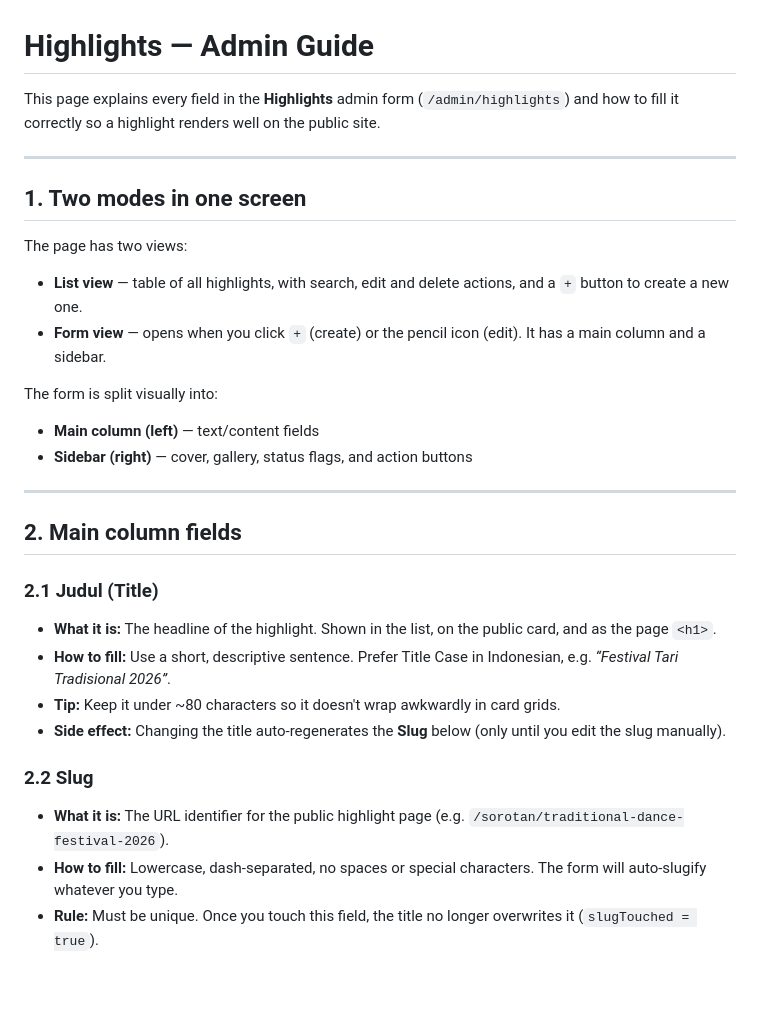
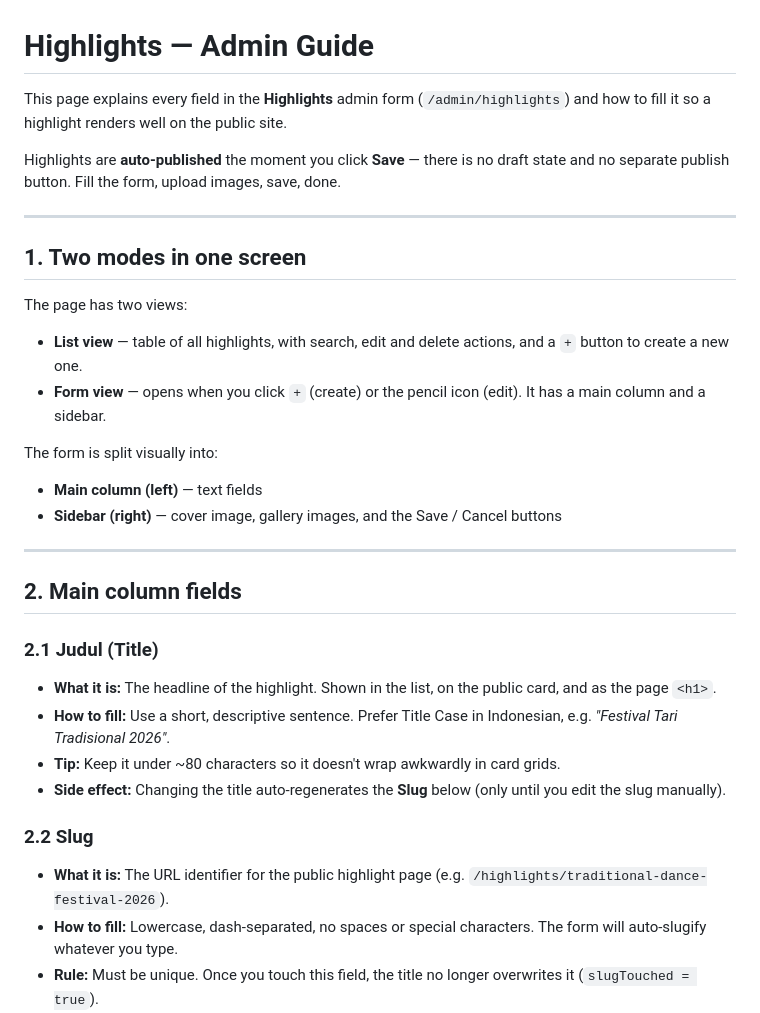
Before and after one commit to HappyRehund/sanggar-pelita-budaya, a Markdown page: docs/admin/HIGHLIGHTS.md, the part around one of its changes. Rendered like a GitHub page; blank space fills up the shorter version.

```diff
--- a/docs/admin/HIGHLIGHTS.md
+++ b/docs/admin/HIGHLIGHTS.md
@@ -1,6 +1,8 @@
 # Highlights — Admin Guide
 
-This page explains every field in the **Highlights** admin form (`/admin/highlights`) and how to fill it correctly so a highlight renders well on the public site.
+This page explains every field in the **Highlights** admin form (`/admin/highlights`) and how to fill it so a highlight renders well on the public site.
+
+Highlights are **auto-published** the moment you click **Save** — there is no draft state and no separate publish button. Fill the form, upload images, save, done.
 
 ---
 
@@ -13,8 +15,8 @@ The page has two views:
 
 The form is split visually into:
 
-- **Main column (left)** — text/content fields
-- **Sidebar (right)** — cover, gallery, status flags, and action buttons
+- **Main column (left)** — text fields
+- **Sidebar (right)** — cover image, gallery images, and the Save / Cancel buttons
 
 ---
 
@@ -23,13 +25,13 @@ The form is split visually into:
 ### 2.1 Judul (Title)
 
 - **What it is:** The headline of the highlight. Shown in the list, on the public card, and as the page `<h1>`.
-- **How to fill:** Use a short, descriptive sentence. Prefer Title Case in Indonesian, e.g. *“Festival Tari Tradisional 2026”*.
+- **How to fill:** Use a short, descriptive sentence. Prefer Title Case in Indonesian, e.g. *"Festival Tari Tradisional 2026"*.
 - **Tip:** Keep it under ~80 characters so it doesn't wrap awkwardly in card grids.
 - **Side effect:** Changing the title auto-regenerates the **Slug** below (only until you edit the slug manually).
 
 ### 2.2 Slug
 
-- **What it is:** The URL identifier for the public highlight page (e.g. `/sorotan/traditional-dance-festival-2026`).
+- **What it is:** The URL identifier for the public highlight page (e.g. `/highlights/traditional-dance-festival-2026`).
 - **How to fill:** Lowercase, dash-separated, no spaces or special characters. The form will auto-slugify whatever you type.
 - **Rule:** Must be unique. Once you touch this field, the title no longer overwrites it (`slugTouched = true`).
 - **Caution:** Changing the slug after publishing will break any external links pointing to the old URL.
```
Also changed, not shown: other parts of docs/admin/HIGHLIGHTS.md (+27 -51 lines).
